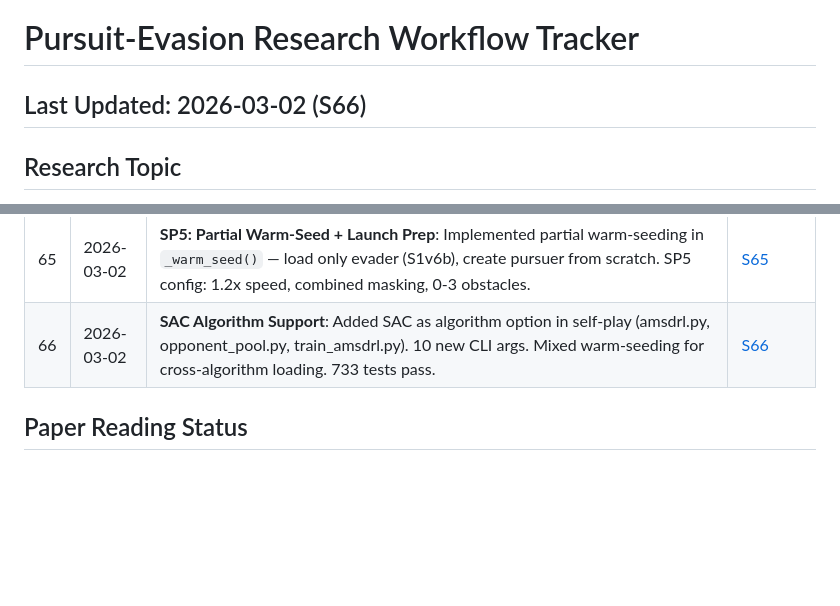
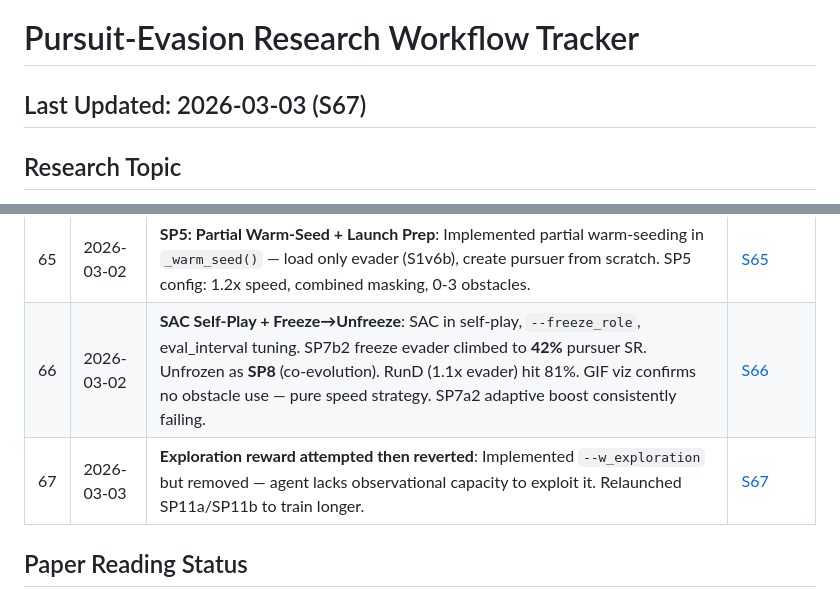
Before and after one commit to shoaib6174/safe-rl-pe, a Markdown page: docs/workflow_tracker.md, 2 parts joined by grey strips. GitHub-like rendering; blank space fills up the shorter version.

```diff
--- a/docs/workflow_tracker.md
+++ b/docs/workflow_tracker.md
@@ -1,5 +1,5 @@
 # Pursuit-Evasion Research Workflow Tracker
-## Last Updated: 2026-03-02 (S66)
+## Last Updated: 2026-03-03 (S67)
 
 ## Research Topic
 **1v1 Pursuit-Evasion Games using Mobile Ground Robots with Deep RL**
@@ -76,7 +76,8 @@
 | 63 | 2026-03-01 | **SP4: First Successful Cold-Start Self-Play**: Combined partial obs (3.0m+LOS) + variable obstacles (0-3). Best-model checkpointing + eval fix in amsdrl.py. Pursuer bootstrapped to 53% (M2550), min gap=0.02. 10M steps, 1.7h. | [S63](worklogs/2026-03-01_S63.md) |
 | 64 | 2026-03-02 | **SP4 Degenerate + Speed Diagnostics**: SP4 trajectory analysis — evader hides (0.20 m/s), no PE dynamics. S1v6 (1.05x) failed. **S1v6b (1.2x) holding 35-50%** — first viable speed+partial_obs config. | [S64](worklogs/2026-03-02_S64.md) |
 | 65 | 2026-03-02 | **SP5: Partial Warm-Seed + Launch Prep**: Implemented partial warm-seeding in `_warm_seed()` — load only evader (S1v6b), create pursuer from scratch. SP5 config: 1.2x speed, combined masking, 0-3 obstacles. | [S65](worklogs/2026-03-02_S65.md) |
-| 66 | 2026-03-02 | **SAC Algorithm Support**: Added SAC as algorithm option in self-play (amsdrl.py, opponent_pool.py, train_amsdrl.py). 10 new CLI args. Mixed warm-seeding for cross-algorithm loading. 733 tests pass. | [S66](worklogs/2026-03-02_S66.md) |
+| 66 | 2026-03-02 | **SAC Self-Play + Freeze→Unfreeze**: SAC in self-play, `--freeze_role`, eval_interval tuning. SP7b2 freeze evader climbed to **42%** pursuer SR. Unfrozen as **SP8** (co-evolution). RunD (1.1x evader) hit 81%. GIF viz confirms no obstacle use — pure speed strategy. SP7a2 adaptive boost consistently failing. | [S66](worklogs/2026-03-02_S66.md) |
+| 67 | 2026-03-03 | **Exploration reward attempted then reverted**: Implemented `--w_exploration` but removed — agent lacks observational capacity to exploit it. Relaunched SP11a/SP11b to train longer. | [S67](worklogs/2026-03-03_S67.md) |
 
 ## Paper Reading Status
 
```
Also changed, not shown: docs/worklogs/2026-03-03_S67.md (added, +30 -0 lines).
